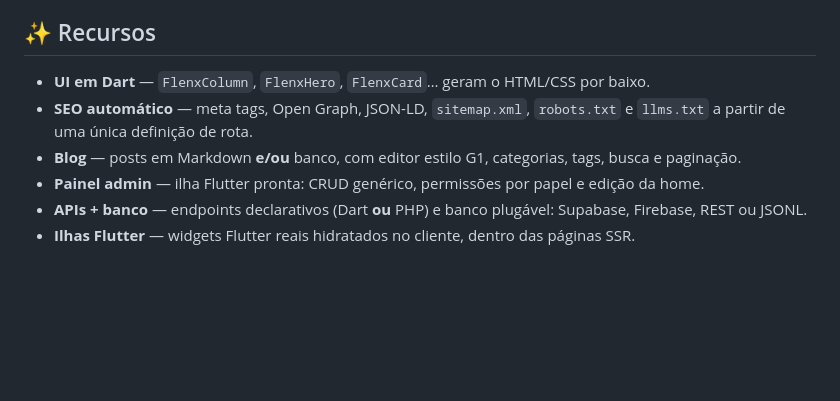
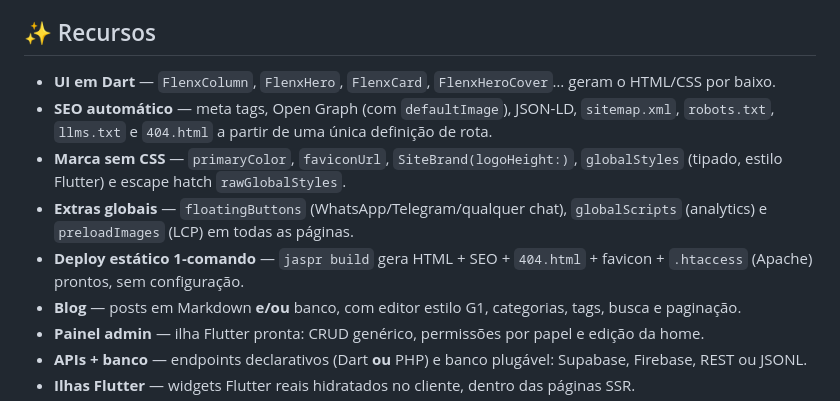
Before and after one commit to pretolio/Flenx, a Markdown page: README.md, the part around one of its changes. Rendered like a GitHub page; blank space fills up the shorter version.

```diff
--- a/README.md
+++ b/README.md
@@ -48,8 +48,11 @@ O Flenx é um framework para construir **sites e apps web em Dart** com renderiz
 
 ## ✨ Recursos
 
-- **UI em Dart** — `FlenxColumn`, `FlenxHero`, `FlenxCard`… geram o HTML/CSS por baixo.
-- **SEO automático** — meta tags, Open Graph, JSON-LD, `sitemap.xml`, `robots.txt` e `llms.txt` a partir de uma única definição de rota.
+- **UI em Dart** — `FlenxColumn`, `FlenxHero`, `FlenxCard`, `FlenxHeroCover`… geram o HTML/CSS por baixo.
+- **SEO automático** — meta tags, Open Graph (com `defaultImage`), JSON-LD, `sitemap.xml`, `robots.txt`, `llms.txt` e `404.html` a partir de uma única definição de rota.
+- **Marca sem CSS** — `primaryColor`, `faviconUrl`, `SiteBrand(logoHeight:)`, `globalStyles` (tipado, estilo Flutter) e escape hatch `rawGlobalStyles`.
+- **Extras globais** — `floatingButtons` (WhatsApp/Telegram/qualquer chat), `globalScripts` (analytics) e `preloadImages` (LCP) em todas as páginas.
+- **Deploy estático 1-comando** — `jaspr build` gera HTML + SEO + `404.html` + favicon + `.htaccess` (Apache) prontos, sem configuração.
 - **Blog** — posts em Markdown **e/ou** banco, com editor estilo G1, categorias, tags, busca e paginação.
 - **Painel admin** — ilha Flutter pronta: CRUD genérico, permissões por papel e edição da home.
 - **APIs + banco** — endpoints declarativos (Dart **ou** PHP) e banco plugável: Supabase, Firebase, REST ou JSONL.
```
Also changed, not shown: other parts of README.md (+67 -9 lines).
